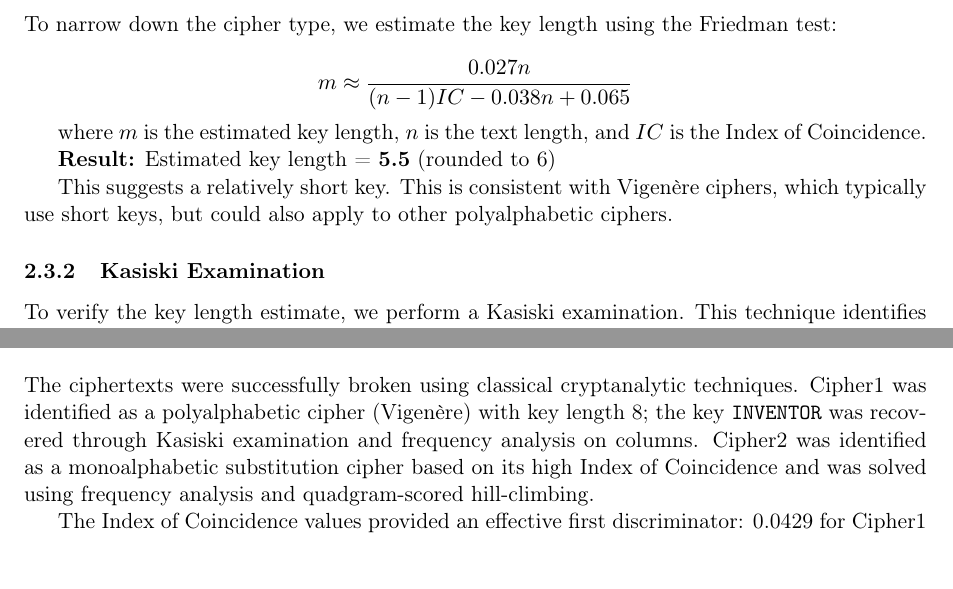
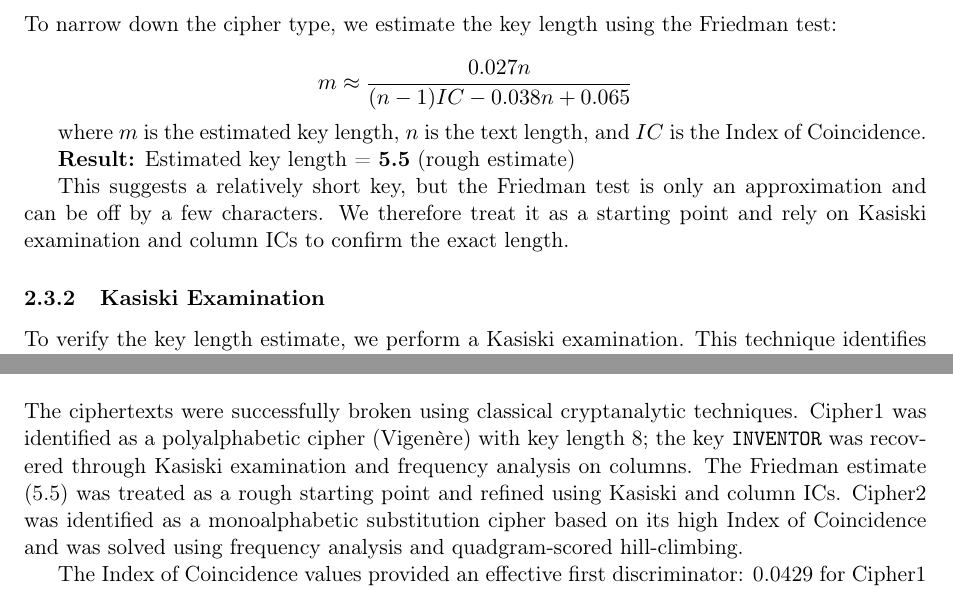
Before and after one commit to TheArtemis/DD2520-applied-cryptograph, a LaTeX document (documents/cryptanalysis/document.tex): two parts of pages 4 and 9 of 9, joined at a grey line, cut so that both start at the same text. Compiled offline with pdfLaTeX.

Commit message:
refactor: better written stuff

```diff
--- a/documents/cryptanalysis/document.tex
+++ b/documents/cryptanalysis/document.tex
@@ -110,9 +110,9 @@ m \approx \frac{0.027n}{(n-1)IC - 0.038n + 0.065}
 
 where $m$ is the estimated key length, $n$ is the text length, and $IC$ is the Index of Coincidence.
 
-\textbf{Result:} Estimated key length = \textbf{5.5} (rounded to 6)
+\textbf{Result:} Estimated key length = \textbf{5.5} (rough estimate)
 
-This suggests a relatively short key. This is consistent with Vigenère ciphers, which typically use short keys, but could also apply to other polyalphabetic ciphers.
+This suggests a relatively short key, but the Friedman test is only an approximation and can be off by a few characters. We therefore treat it as a starting point and rely on Kasiski examination and column ICs to confirm the exact length.
 
 \subsubsection{Kasiski Examination}
 
@@ -337,7 +337,7 @@ The plaintext discusses cryptanalytic reasoning about repeated n-grams and perio
 \newpage
 \section{Conclusions}
 
-The ciphertexts were successfully broken using classical cryptanalytic techniques. Cipher1 was identified as a polyalphabetic cipher (Vigenère) with key length 8; the key \texttt{INVENTOR} was recovered through Kasiski examination and frequency analysis on columns. Cipher2 was identified as a monoalphabetic substitution cipher based on its high Index of Coincidence and was solved using frequency analysis and quadgram-scored hill-climbing.
+The ciphertexts were successfully broken using classical cryptanalytic techniques. Cipher1 was identified as a polyalphabetic cipher (Vigenère) with key length 8; the key \texttt{INVENTOR} was recovered through Kasiski examination and frequency analysis on columns. The Friedman estimate (5.5) was treated as a rough starting point and refined using Kasiski and column ICs. Cipher2 was identified as a monoalphabetic substitution cipher based on its high Index of Coincidence and was solved using frequency analysis and quadgram-scored hill-climbing.
 
 The Index of Coincidence values provided an effective first discriminator: 0.0429 for Cipher1 (polyalphabetic) and 0.0701 for Cipher2 (monoalphabetic). These methods demonstrate that classical ciphers, while historically significant, are vulnerable to statistical cryptanalysis and should not be used for modern secure communication.
 
```
Also changed, not shown: cryptanalysis/data/cipher1_decrypted.md (added, +1 -0 lines), cryptanalysis/data/cipher2_decrypted.md (renamed from cryptanalysis/data/cipher2_decrypted.txt), documents/cryptanalysis/document.pdf, documents/cryptanalysis/document.tex (2 more changed lines).
